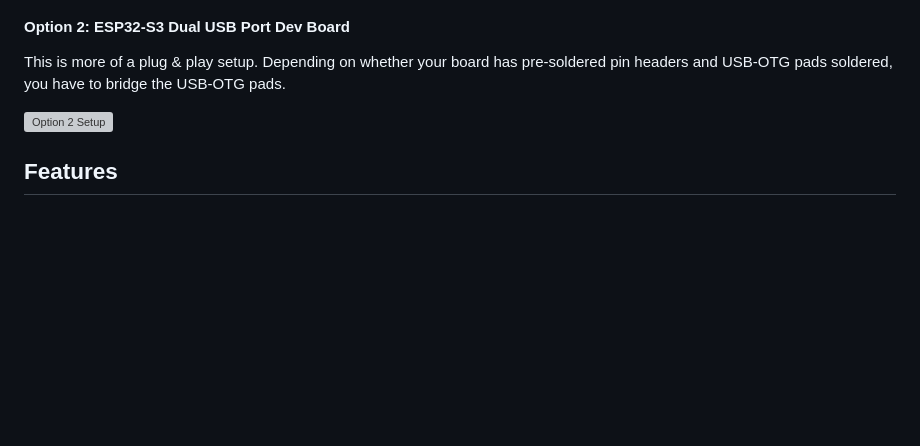
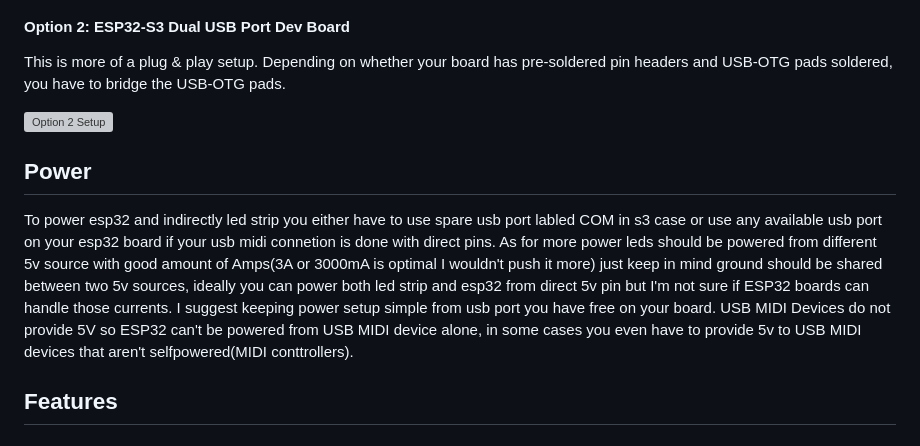
Before and after one commit to serifpersia/pianolux-esp32, a Markdown page: README.md, the part around the change. GitHub-like rendering; blank space fills up the shorter version; grey boxes are pictures that could not be loaded.

```diff
--- a/README.md
+++ b/README.md
@@ -94,6 +94,12 @@ This is more of a plug & play setup. Depending on whether your board has pre-sol
 
 ![Option 2 Setup](https://github.com/serifpersia/pianolux-esp32/assets/62844718/a089640f-113e-47b1-8c88-8e38e4728295)
 
+## Power
+To power esp32 and indirectly led strip you either have to use spare usb port labled COM in s3 case or use any available usb port on your esp32 board if your usb midi connetion is done with direct pins.
+As for more power leds should be powered from different 5v source with good amount of Amps(3A or 3000mA is optimal I wouldn't push it more) just keep in mind ground should be shared between two 5v sources, ideally
+you can power both led strip and esp32 from direct 5v pin but I'm not sure if ESP32 boards can handle those currents. I suggest keeping power setup simple from usb port you have free on your board.
+USB MIDI Devices do not provide 5V so ESP32 can't be powered from USB MIDI device alone, in some cases you even have to provide 5v to USB MIDI devices that aren't selfpowered(MIDI conttrollers).
+
 ## Features
 ### LED Modes
 - **Default Mode 🎹:**
```
